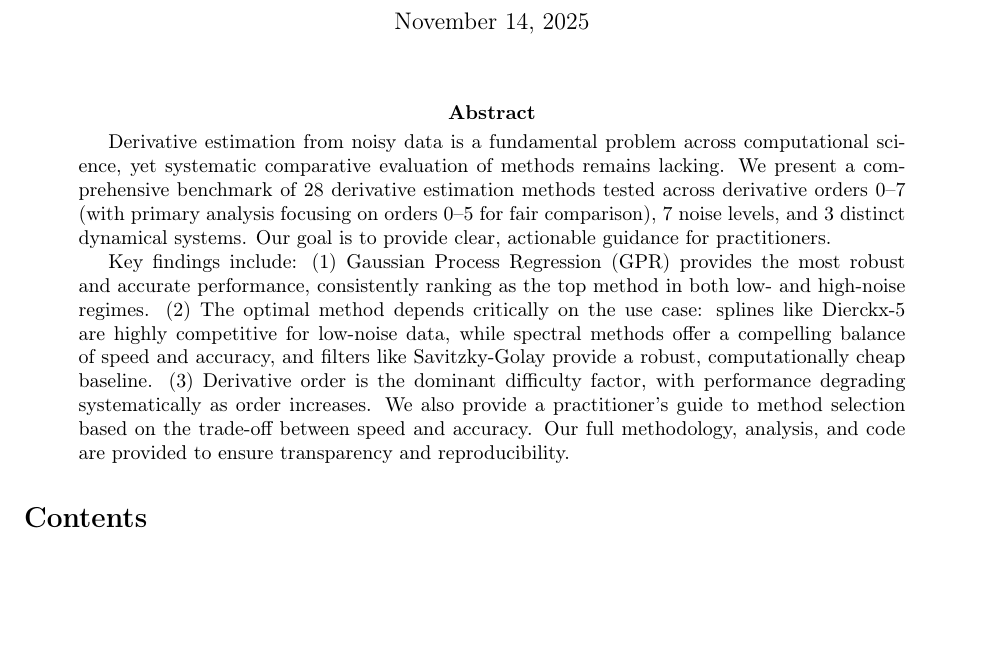
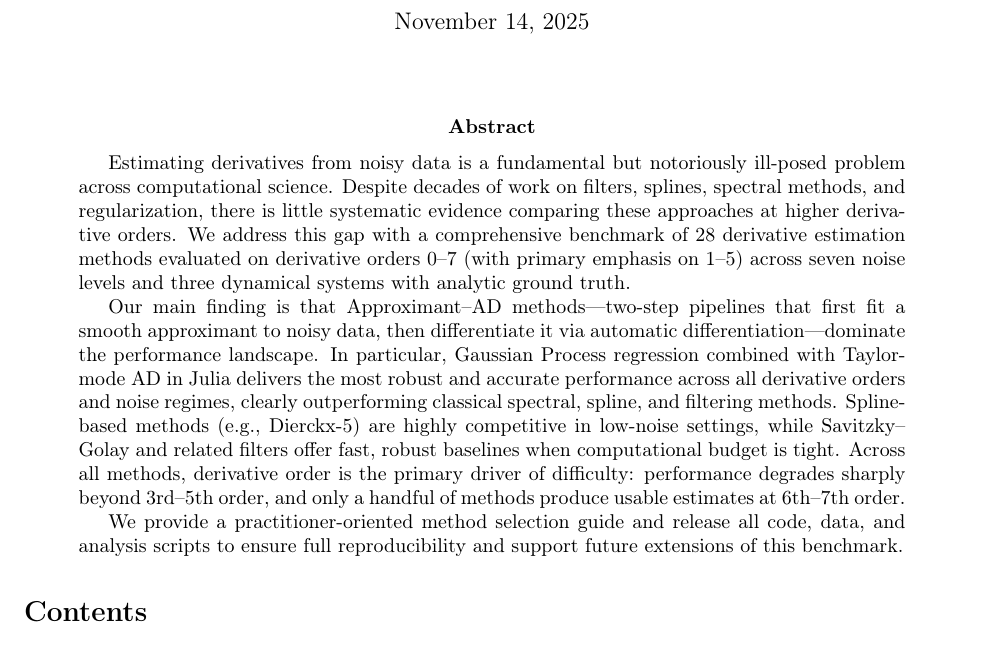
Before and after one commit to orebas/deriv-estimation-study, a LaTeX paper (report/paper.tex): part of page 1 of 28, cut so that both start at the same text, the shorter picture padded with empty space. Compiled offline with pdfLaTeX.

Commit message:
feat: Update abstract to emphasize Approximant-AD finding
Replace abstract to better position main contribution:
- Lead with gap: lack of systematic comparison at high derivative orders
- Emphasize Approximant-AD as main finding (not just GP dominance)
- Clarify two-step pipeline: fit approximant → differentiate via AD
- Highlight GP+TaylorAD-Julia as top performer
- Strengthen high-order analysis (6th-7th order)
- Improve practitioner focus and reproducibility emphasis

```diff
--- a/report/paper.tex
+++ b/report/paper.tex
@@ -59,9 +59,11 @@ Performance Across Orders and Noise Levels}
 \maketitle
 
 \begin{abstract}
-Derivative estimation from noisy data is a fundamental problem across computational science, yet systematic comparative evaluation of methods remains lacking. We present a comprehensive benchmark of 28 derivative estimation methods tested across derivative orders 0--7 (with primary analysis focusing on orders 0--5 for fair comparison), 7 noise levels, and 3 distinct dynamical systems. Our goal is to provide clear, actionable guidance for practitioners.
+Estimating derivatives from noisy data is a fundamental but notoriously ill-posed problem across computational science. Despite decades of work on filters, splines, spectral methods, and regularization, there is little systematic evidence comparing these approaches at higher derivative orders. We address this gap with a comprehensive benchmark of 28 derivative estimation methods evaluated on derivative orders 0--7 (with primary emphasis on 1--5) across seven noise levels and three dynamical systems with analytic ground truth.
 
-Key findings include: (1) Gaussian Process Regression (GPR) provides the most robust and accurate performance, consistently ranking as the top method in both low- and high-noise regimes. (2) The optimal method depends critically on the use case: splines like Dierckx-5 are highly competitive for low-noise data, while spectral methods offer a compelling balance of speed and accuracy, and filters like Savitzky-Golay provide a robust, computationally cheap baseline. (3) Derivative order is the dominant difficulty factor, with performance degrading systematically as order increases. We also provide a practitioner's guide to method selection based on the trade-off between speed and accuracy. Our full methodology, analysis, and code are provided to ensure transparency and reproducibility.
+Our main finding is that Approximant--AD methods---two-step pipelines that first fit a smooth approximant to noisy data, then differentiate it via automatic differentiation---dominate the performance landscape. In particular, Gaussian Process regression combined with Taylor-mode AD in Julia delivers the most robust and accurate performance across all derivative orders and noise regimes, clearly outperforming classical spectral, spline, and filtering methods. Spline-based methods (e.g., Dierckx-5) are highly competitive in low-noise settings, while Savitzky--Golay and related filters offer fast, robust baselines when computational budget is tight. Across all methods, derivative order is the primary driver of difficulty: performance degrades sharply beyond 3rd--5th order, and only a handful of methods produce usable estimates at 6th--7th order.
+
+We provide a practitioner-oriented method selection guide and release all code, data, and analysis scripts to ensure full reproducibility and support future extensions of this benchmark.
 \end{abstract}
 
 \tableofcontents
```
